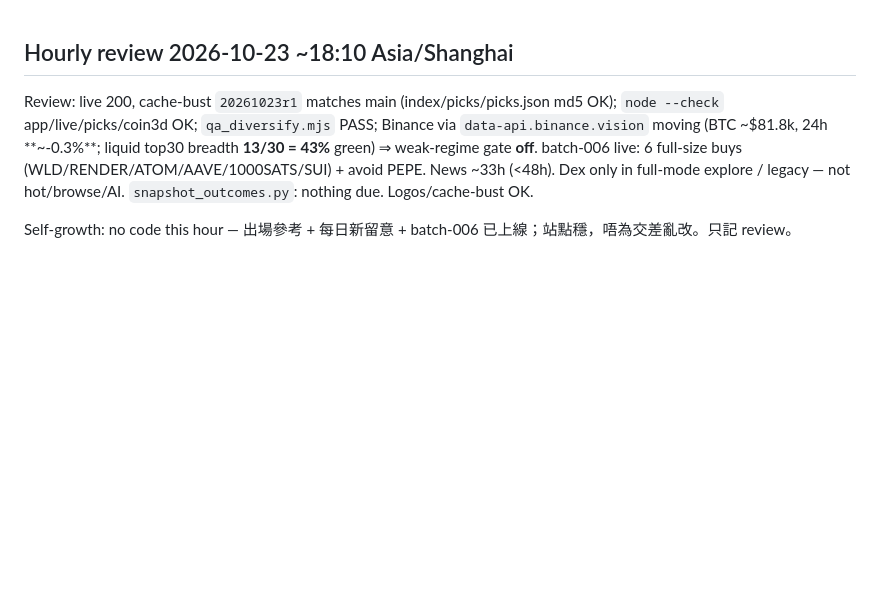
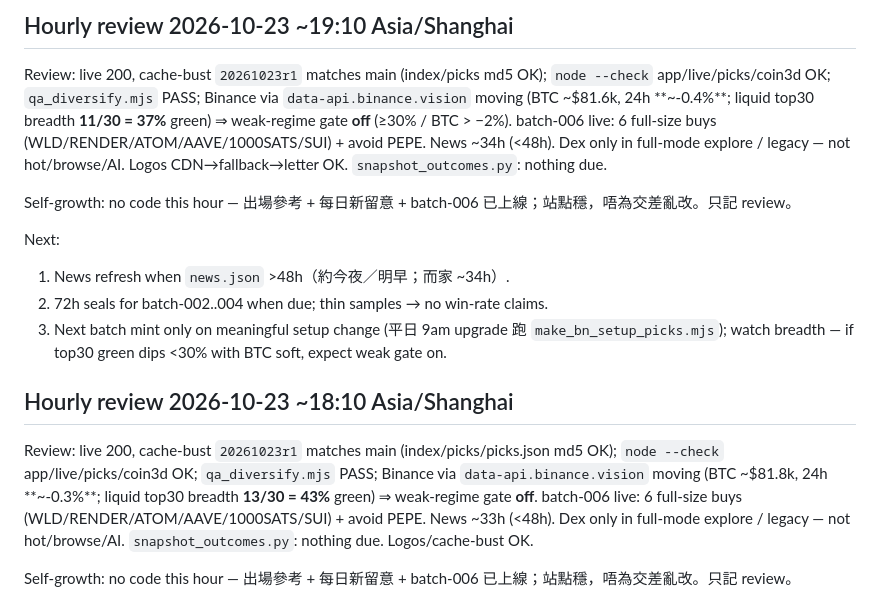
Before and after one commit to coderCyFl/meme-coin-explorer, a Markdown page: IMPROVEMENTS.md, the part around the change. Drawn GitHub-style; blank space fills up the shorter version.

Commit message:
IMPROVEMENTS: hourly 19:10 review (stable, no code churn)

```diff
--- a/IMPROVEMENTS.md
+++ b/IMPROVEMENTS.md
@@ -1,3 +1,13 @@
+## Hourly review 2026-10-23 ~19:10 Asia/Shanghai
+Review: live 200, cache-bust `20261023r1` matches main (index/picks md5 OK); `node --check` app/live/picks/coin3d OK; `qa_diversify.mjs` PASS; Binance via `data-api.binance.vision` moving (BTC ~$81.6k, 24h **~-0.4%**; liquid top30 breadth **11/30 = 37%** green) ⇒ weak-regime gate **off** (≥30% / BTC > −2%). batch-006 live: 6 full-size buys (WLD/RENDER/ATOM/AAVE/1000SATS/SUI) + avoid PEPE. News ~34h (<48h). Dex only in full-mode explore / legacy — not hot/browse/AI. Logos CDN→fallback→letter OK. `snapshot_outcomes.py`: nothing due.
+
+Self-growth: no code this hour — 出場參考 + 每日新留意 + batch-006 已上線；站點穩，唔為交差亂改。只記 review。
+
+Next:
+1. News refresh when `news.json` >48h（約今夜／明早；而家 ~34h）.
+2. 72h seals for batch-002..004 when due; thin samples → no win-rate claims.
+3. Next batch mint only on meaningful setup change (平日 9am upgrade 跑 `make_bn_setup_picks.mjs`); watch breadth — if top30 green dips <30% with BTC soft, expect weak gate on.
+
 ## Hourly review 2026-10-23 ~18:10 Asia/Shanghai
 Review: live 200, cache-bust `20261023r1` matches main (index/picks/picks.json md5 OK); `node --check` app/live/picks/coin3d OK; `qa_diversify.mjs` PASS; Binance via `data-api.binance.vision` moving (BTC ~$81.8k, 24h **~-0.3%**; liquid top30 breadth **13/30 = 43%** green) ⇒ weak-regime gate **off**. batch-006 live: 6 full-size buys (WLD/RENDER/ATOM/AAVE/1000SATS/SUI) + avoid PEPE. News ~33h (<48h). Dex only in full-mode explore / legacy — not hot/browse/AI. `snapshot_outcomes.py`: nothing due. Logos/cache-bust OK.
 
```
